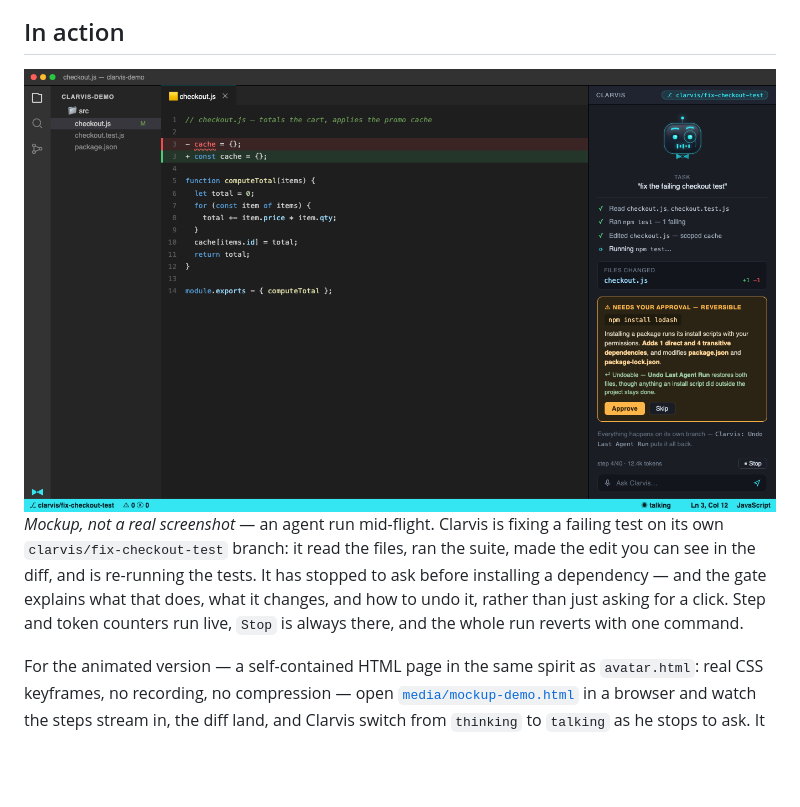
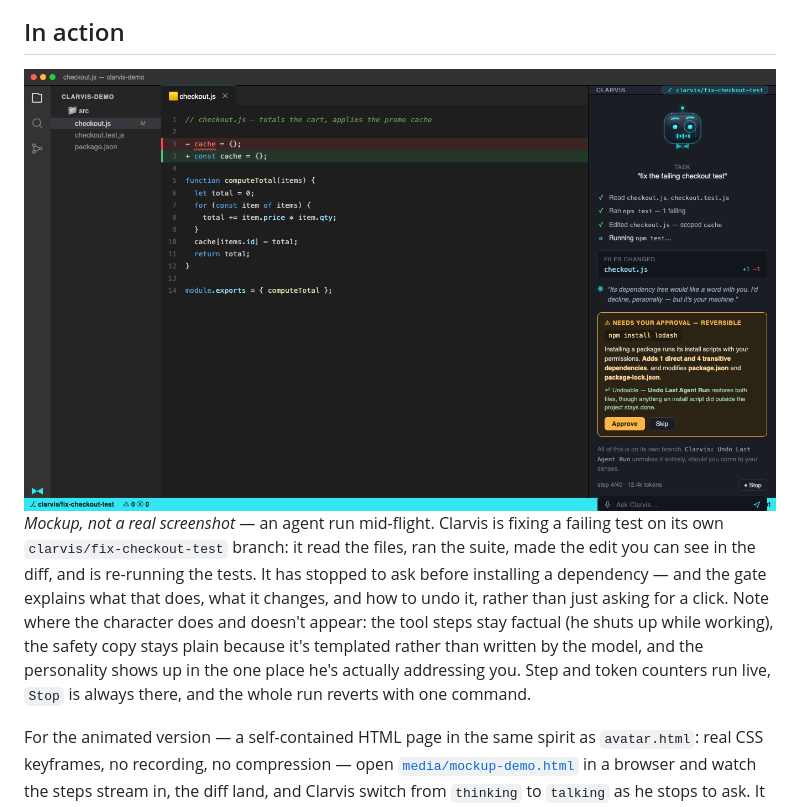
Before and after one commit to Krimkerre/clarvis, a Markdown page: README.md, the part around the change. Rendered like a GitHub page; pictures changed too: media/mockup.png; blank space fills up the shorter version.

Commit message:
docs: mockups reflect new personality — spoken aside at the gate, steps and safety copy stay neutral

```diff
--- a/README.md
+++ b/README.md
@@ -33,7 +33,10 @@ quip line under each.
 test on its own `clarvis/fix-checkout-test` branch: it read the files, ran the suite,
 made the edit you can see in the diff, and is re-running the tests. It has stopped to
 ask before installing a dependency — and the gate explains what that does, what it
-changes, and how to undo it, rather than just asking for a click. Step and token counters run
+changes, and how to undo it, rather than just asking for a click. Note where the
+character does and doesn't appear: the tool steps stay factual (he shuts up while
+working), the safety copy stays plain because it's templated rather than written by the
+model, and the personality shows up in the one place he's actually addressing you. Step and token counters run
 live, `Stop` is always there, and the whole run reverts with one command.
 
 For the animated version — a self-contained HTML page in the same spirit as
```
Also changed, not shown: 2 other files.
